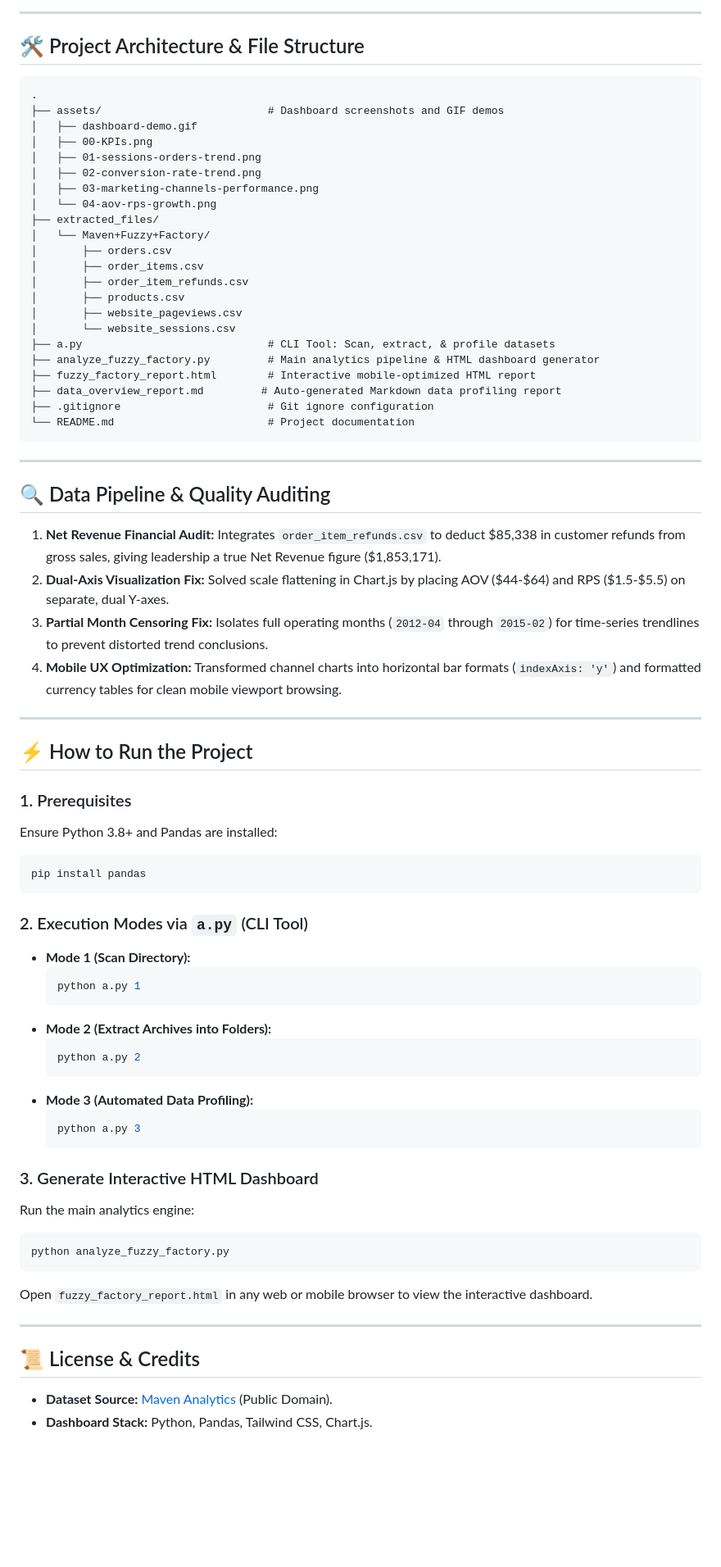
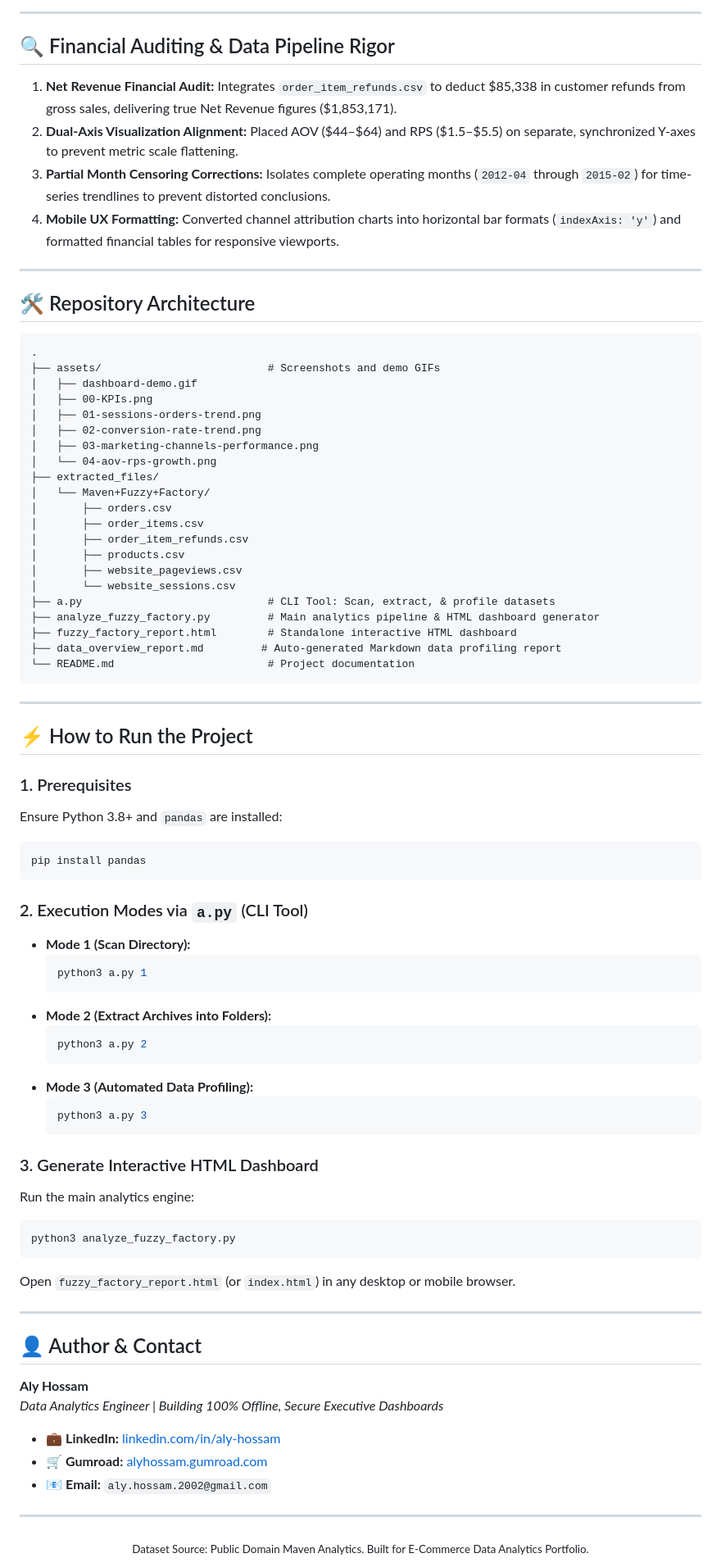
Before and after one commit to aly-hossam/ecommerce-revenue-analytics, a Markdown page: README.md, the part around one of its changes. Shown at 82% size. GitHub-like rendering; blank space fills up the shorter version.

````diff
--- a/README.md
+++ b/README.md
@@ -69,11 +110,20 @@ Over a 3-year operating period (**April 2012 – February 2015**), the platform
 
 ---
 
-## 🛠️ Project Architecture & File Structure
+## 🔍 Financial Auditing & Data Pipeline Rigor
+
+1. **Net Revenue Financial Audit:** Integrates `order_item_refunds.csv` to deduct $85,338 in customer refunds from gross sales, delivering true Net Revenue figures ($1,853,171).
+2. **Dual-Axis Visualization Alignment:** Placed AOV ($44–$64) and RPS ($1.5–$5.5) on separate, synchronized Y-axes to prevent metric scale flattening.
+3. **Partial Month Censoring Corrections:** Isolates complete operating months (`2012-04` through `2015-02`) for time-series trendlines to prevent distorted conclusions.
+4. **Mobile UX Formatting:** Converted channel attribution charts into horizontal bar formats (`indexAxis: 'y'`) and formatted financial tables for responsive viewports.
+
+---
+
+## 🛠️ Repository Architecture
 
 ```text
 .
-├── assets/                          # Dashboard screenshots and GIF demos
+├── assets/                          # Screenshots and demo GIFs
 │   ├── dashboard-demo.gif
 │   ├── 00-KPIs.png
 │   ├── 01-sessions-orders-trend.png
@@ -90,27 +140,17 @@ Over a 3-year operating period (**April 2012 – February 2015**), the platform
 │       └── website_sessions.csv
 ├── a.py                             # CLI Tool: Scan, extract, & profile datasets
 ├── analyze_fuzzy_factory.py         # Main analytics pipeline & HTML dashboard generator
-├── fuzzy_factory_report.html        # Interactive mobile-optimized HTML report
+├── fuzzy_factory_report.html        # Standalone interactive HTML dashboard
 ├── data_overview_report.md         # Auto-generated Markdown data profiling report
-├── .gitignore                       # Git ignore configuration
 └── README.md                        # Project documentation
 ```
-
----
-
-## 🔍 Data Pipeline & Quality Auditing
-
-1. **Net Revenue Financial Audit:** Integrates `order_item_refunds.csv` to deduct $85,338 in customer refunds from gross sales, giving leadership a true Net Revenue figure ($1,853,171).
-2. **Dual-Axis Visualization Fix:** Solved scale flattening in Chart.js by placing AOV ($44-$64) and RPS ($1.5-$5.5) on separate, dual Y-axes.
-3. **Partial Month Censoring Fix:** Isolates full operating months (`2012-04` through `2015-02`) for time-series trendlines to prevent distorted trend conclusions.
-4. **Mobile UX Optimization:** Transformed channel charts into horizontal bar formats (`indexAxis: 'y'`) and formatted currency tables for clean mobile viewport browsing.
 
 ---
 
 ## ⚡ How to Run the Project
 
 ### 1. Prerequisites
-Ensure Python 3.8+ and Pandas are installed:
+Ensure Python 3.8+ and `pandas` are installed:
 ```bash
 pip install pandas
 ```
@@ -118,27 +158,36 @@ pip install pandas
 ### 2. Execution Modes via `a.py` (CLI Tool)
 - **Mode 1 (Scan Directory):**
   ```bash
-  python a.py 1
+  python3 a.py 1
   ```
 - **Mode 2 (Extract Archives into Folders):**
   ```bash
-  python a.py 2
+  python3 a.py 2
   ```
 - **Mode 3 (Automated Data Profiling):**
   ```bash
-  python a.py 3
+  python3 a.py 3
   ```
 
 ### 3. Generate Interactive HTML Dashboard
 Run the main analytics engine:
 ```bash
-python analyze_fuzzy_factory.py
+python3 analyze_fuzzy_factory.py
 ```
-Open `fuzzy_factory_report.html` in any web or mobile browser to view the interactive dashboard.
+Open `fuzzy_factory_report.html` (or `index.html`) in any desktop or mobile browser.
 
 ---
 
-## 📜 License & Credits
+## 👤 Author & Contact
 
-- **Dataset Source:** [Maven Analytics](https://mavenanalytics.io/) (Public Domain).
-- **Dashboard Stack:** Python, Pandas, Tailwind CSS, Chart.js.
+**Aly Hossam**
+*Data Analytics Engineer | Building 100% Offline, Secure Executive Dashboards*
+
+- 💼 **LinkedIn:** [linkedin.com/in/aly-hossam](https://linkedin.com/in/aly-hossam)
+- 🛒 **Gumroad:** [alyhossam.gumroad.com](https://alyhossam.gumroad.com)
+- 📧 **Email:** `aly.hossam.2002@gmail.com`
+
+---
+<div align="center">
+  <sub>Dataset Source: Public Domain Maven Analytics. Built for E-Commerce Data Analytics Portfolio.</sub>
+</div>
````
Also changed, not shown: other parts of README.md (+72 -31 lines).
